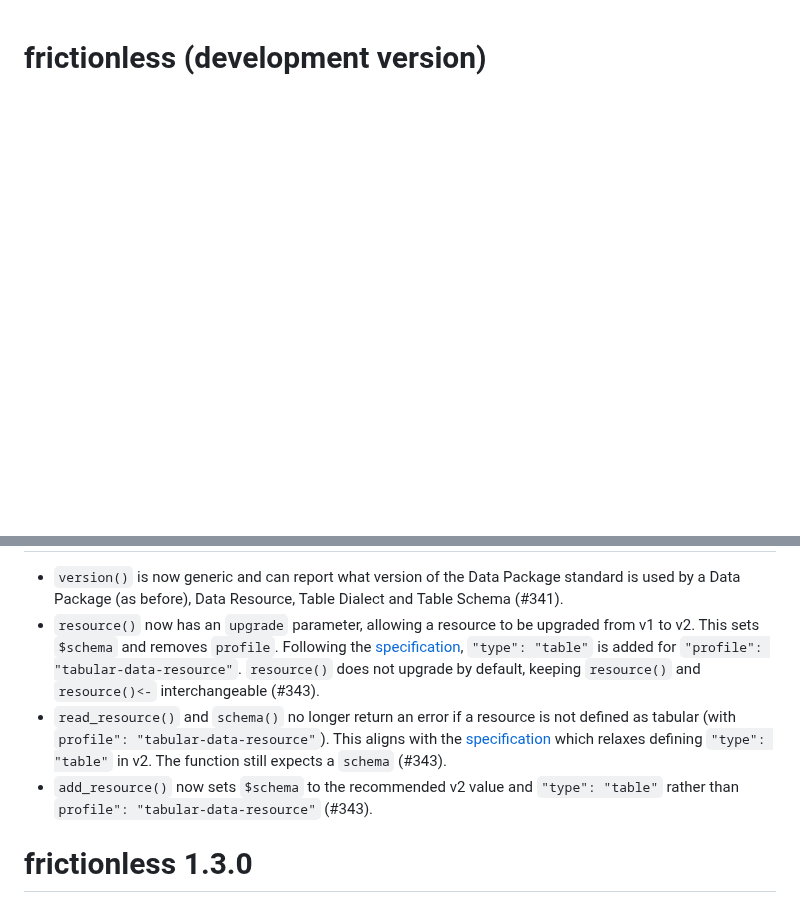
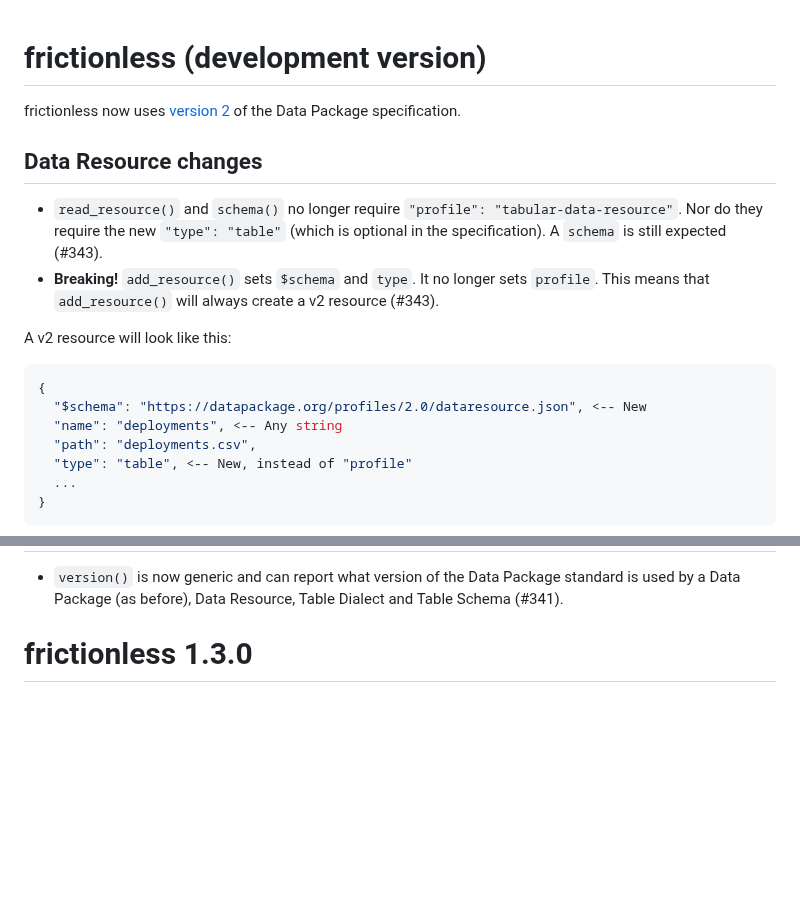
Before and after one commit to frictionlessdata/frictionless-r, a Markdown page: NEWS.md, 2 parts joined by grey strips. GitHub-like rendering; blank space fills up the shorter version.

Commit message:
Rewrite news

````diff
--- a/NEWS.md
+++ b/NEWS.md
@@ -1,2 +1,22 @@
 # frictionless (development version)
 
+frictionless now uses [version 2](https://datapackage.org/) of the Data Package specification.
+
+## Data Resource changes
+
+* `read_resource()` and `schema()` no longer require `"profile": "tabular-data-resource"`. Nor do they require the new `"type": "table"` (which is optional in the specification). A `schema` is still expected (#343).
+* **Breaking!** `add_resource()` sets `$schema` and `type`. It no longer sets `profile`. This means that `add_resource()` will always create a v2 resource (#343).
+<!-- * `resource_name` is no longer limited to lowercase alphanumerical characters, but can be any string. -->
+
+A v2 resource will look like this:
+
+```json
+{
+  "$schema": "https://datapackage.org/profiles/2.0/dataresource.json", <-- New
+  "name": "deployments", <-- Any string
+  "path": "deployments.csv",
+  "type": "table", <-- New, instead of "profile"
+  ...
+}
+```
+
@@ -3,7 +27,4 @@
 * `version()` is now generic and can report what version of the Data Package standard is used by a Data Package (as before), Data Resource, Table Dialect and Table Schema (#341).
-* `resource()` now has an `upgrade` parameter, allowing a resource to be upgraded from v1 to v2. This sets `$schema` and removes `profile`. Following the [specification](https://datapackage.org/standard/data-resource/#type), `"type": "table"` is added for `"profile": "tabular-data-resource"`. `resource()` does not upgrade by default, keeping `resource()` and `resource()<-` interchangeable (#343).
-* `read_resource()` and `schema()` no longer return an error if a resource is not defined as tabular (with `profile": "tabular-data-resource"`). This aligns with the [specification](https://datapackage.org/standard/data-resource/#type) which relaxes defining `"type": "table"` in v2. The function still expects a `schema` (#343).
-* `add_resource()` now sets `$schema` to the recommended v2 value and `"type": "table"` rather than `profile": "tabular-data-resource"` (#343).
 
 # frictionless 1.3.0
 
````
Also changed, not shown: other parts of NEWS.md (+4 -0 lines).
